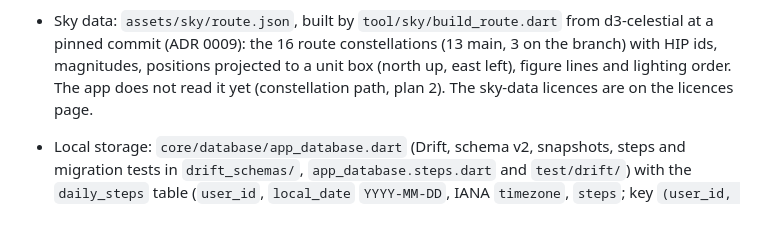
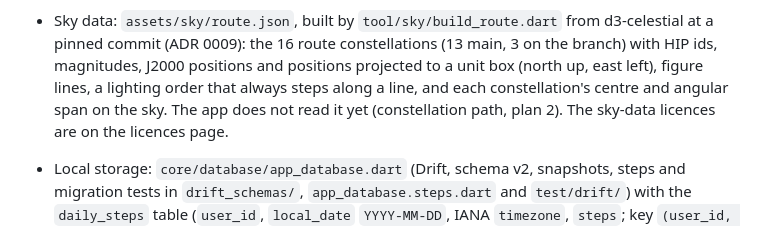
Before and after one commit to korotinmain/shlyakh-app, a Markdown page: docs/ARCHITECTURE.md, the part around the change. Drawn GitHub-style.

Commit message:
docs: sky asset contents in architecture
Co-Authored-By: Claude Opus 5.5 <noreply@anthropic.com>

```diff
--- a/docs/ARCHITECTURE.md
+++ b/docs/ARCHITECTURE.md
@@ -91,8 +91,9 @@ main.dart ── ProviderContainer (logger, error handlers, StepsEventsHandler)
 - Sky data: `assets/sky/route.json`, built by `tool/sky/build_route.dart`
   from d3-celestial at a pinned commit (ADR 0009): the 16 route
   constellations (13 main, 3 on the branch) with HIP ids, magnitudes,
-  positions projected to a unit box (north up, east left), figure lines
-  and lighting order. The app does not read it yet (constellation path,
+  J2000 positions and positions projected to a unit box (north up, east
+  left), figure lines, a lighting order that always steps along a line,
+  and each constellation's centre and angular span on the sky. The app does not read it yet (constellation path,
   plan 2). The sky-data licences are on the licences page.
 - Local storage: `core/database/app_database.dart` (Drift, schema v2,
   snapshots, steps and migration tests in `drift_schemas/`,
```
